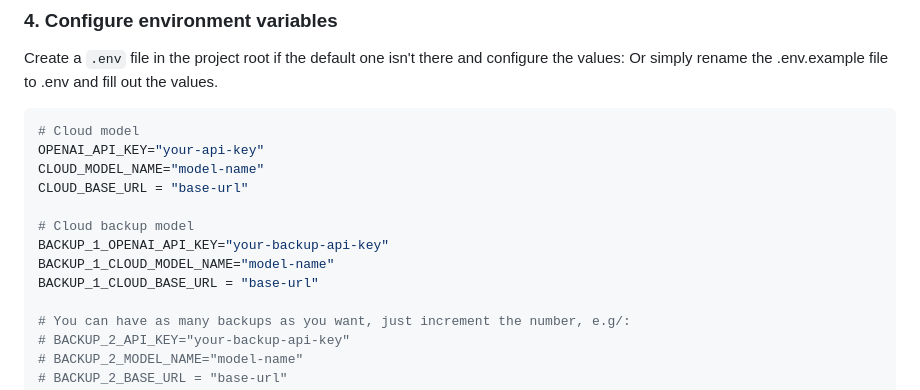
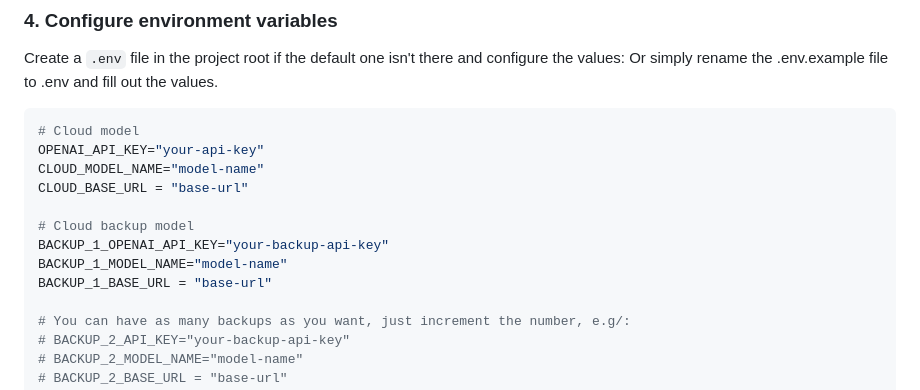
Before and after one commit to noahdeangelis/AGEX, a Markdown page: README.md, the part around the change. GitHub-like rendering.

Commit message:
Minor mistake in .env.example and readme

```diff
--- a/README.md
+++ b/README.md
@@ -104,8 +104,8 @@ CLOUD_BASE_URL = "base-url"
 
 # Cloud backup model
 BACKUP_1_OPENAI_API_KEY="your-backup-api-key"
-BACKUP_1_CLOUD_MODEL_NAME="model-name"
-BACKUP_1_CLOUD_BASE_URL = "base-url"
+BACKUP_1_MODEL_NAME="model-name"
+BACKUP_1_BASE_URL = "base-url"
 
 # You can have as many backups as you want, just increment the number, e.g/:
 # BACKUP_2_API_KEY="your-backup-api-key"
```
